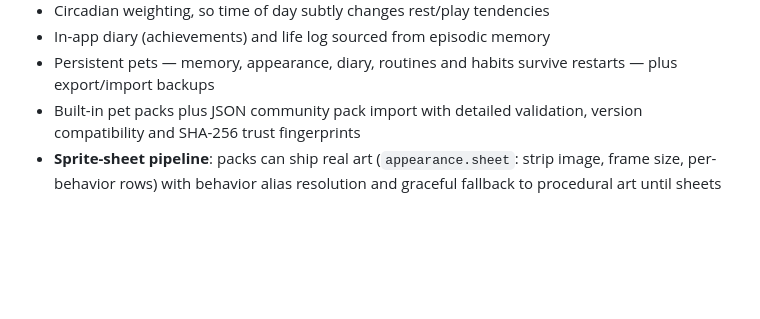
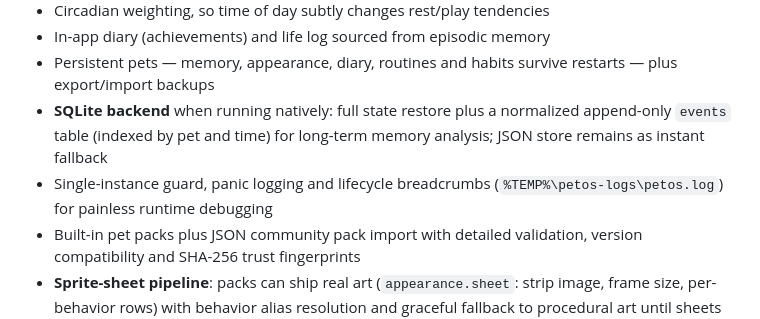
Before and after one commit to M3RCU3Y/PetOS, a Markdown page: README.md, the part around the change. Drawn GitHub-style; blank space fills up the shorter version.

Commit message:
docs: backend architecture notes — SQLite store, event history, reliability logging, update checker

```diff
--- a/README.md
+++ b/README.md
@@ -29,6 +29,8 @@ PetOS is not a random sprite wandering over your taskbar. Every pet has species
 - Circadian weighting, so time of day subtly changes rest/play tendencies
 - In-app diary (achievements) and life log sourced from episodic memory
 - Persistent pets — memory, appearance, diary, routines and habits survive restarts — plus export/import backups
+- **SQLite backend** when running natively: full state restore plus a normalized append-only `events` table (indexed by pet and time) for long-term memory analysis; JSON store remains as instant fallback
+- Single-instance guard, panic logging and lifecycle breadcrumbs (`%TEMP%\petos-logs\petos.log`) for painless runtime debugging
 - Built-in pet packs plus JSON community pack import with detailed validation, version compatibility and SHA-256 trust fingerprints
 - **Sprite-sheet pipeline**: packs can ship real art (`appearance.sheet`: strip image, frame size, per-behavior rows) with behavior alias resolution and graceful fallback to procedural art until sheets load
 - Real-pet recreation: photo import extracts coat/accent/eye palette **and classifies markings** (tuxedo / tabby / patched / uniform) rendered on the procedural pet
```
Also changed, not shown: docs/STATUS.md (+15 -4 lines).
